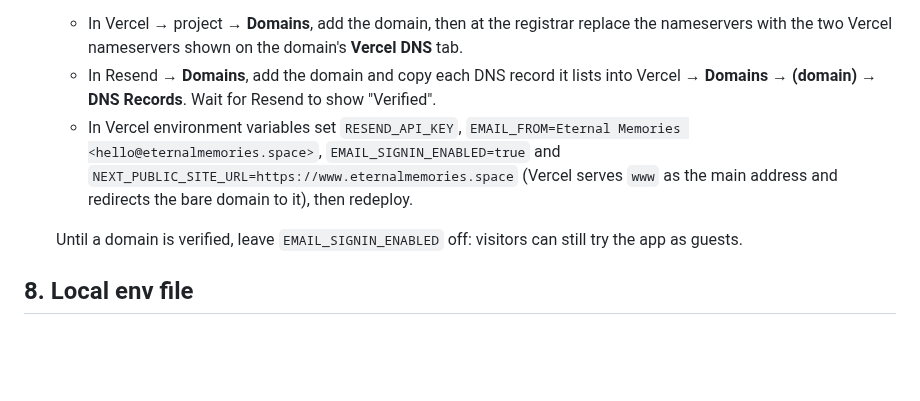
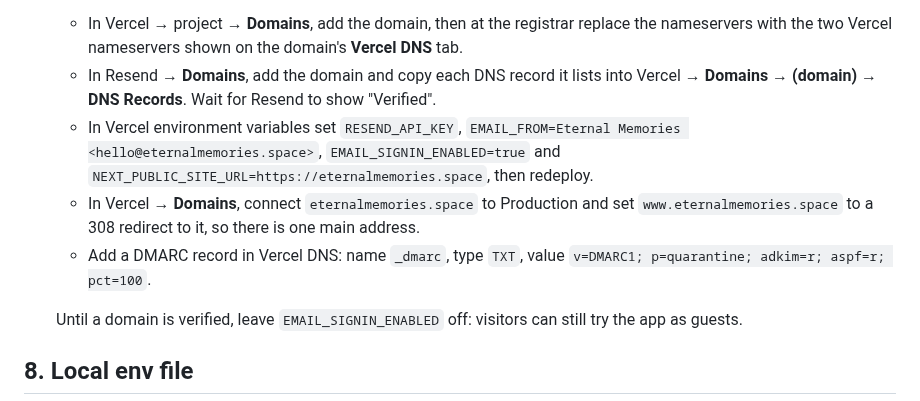
Before and after one commit to KRUT74/Eternal_Memories, a Markdown page: docs/SETUP.md, the part around the change. GitHub-like rendering; blank space fills up the shorter version.

```diff
--- a/docs/SETUP.md
+++ b/docs/SETUP.md
@@ -77,8 +77,11 @@ realtime at $0.39 per hour). The app counts it against the same daily budgets as
    - In Resend → **Domains**, add the domain and copy each DNS record it lists into Vercel →
      **Domains → (domain) → DNS Records**. Wait for Resend to show "Verified".
    - In Vercel environment variables set `RESEND_API_KEY`, `EMAIL_FROM=Eternal Memories <hello@eternalmemories.space>`,
-     `EMAIL_SIGNIN_ENABLED=true` and `NEXT_PUBLIC_SITE_URL=https://www.eternalmemories.space` (Vercel serves
-     `www` as the main address and redirects the bare domain to it), then redeploy.
+     `EMAIL_SIGNIN_ENABLED=true` and `NEXT_PUBLIC_SITE_URL=https://eternalmemories.space`, then redeploy.
+   - In Vercel → **Domains**, connect `eternalmemories.space` to Production and set
+     `www.eternalmemories.space` to a 308 redirect to it, so there is one main address.
+   - Add a DMARC record in Vercel DNS: name `_dmarc`, type `TXT`,
+     value `v=DMARC1; p=quarantine; adkim=r; aspf=r; pct=100`.
 
    Until a domain is verified, leave `EMAIL_SIGNIN_ENABLED` off: visitors can still try the app
    as guests.
```
Also changed, not shown: README.md (+6 -2 lines), docs/screenshots/chat.png, docs/screenshots/mobile-chat.png, docs/screenshots/mobile-constellation.png, docs/screenshots/voice.png, docs/screenshots/welcome.png.
